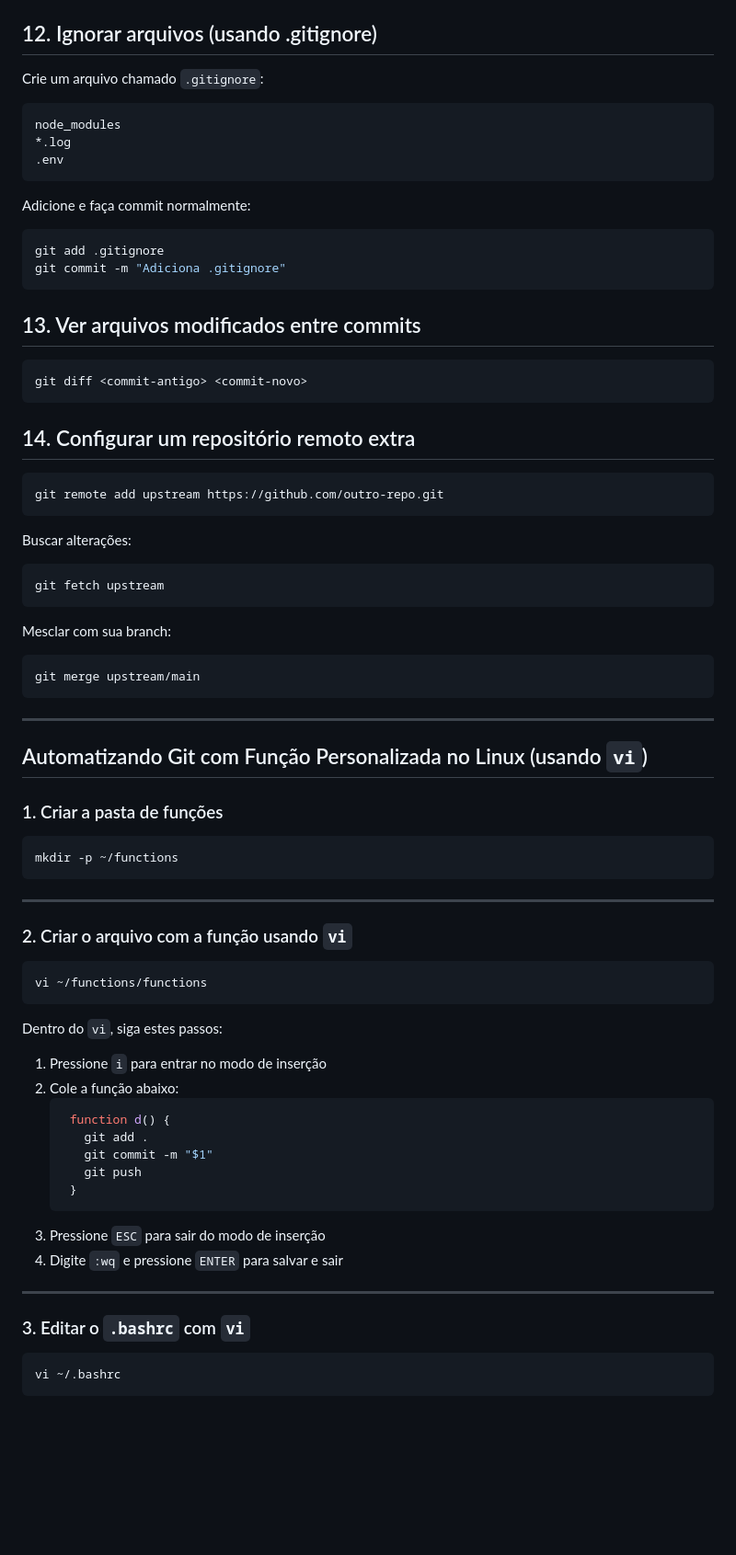
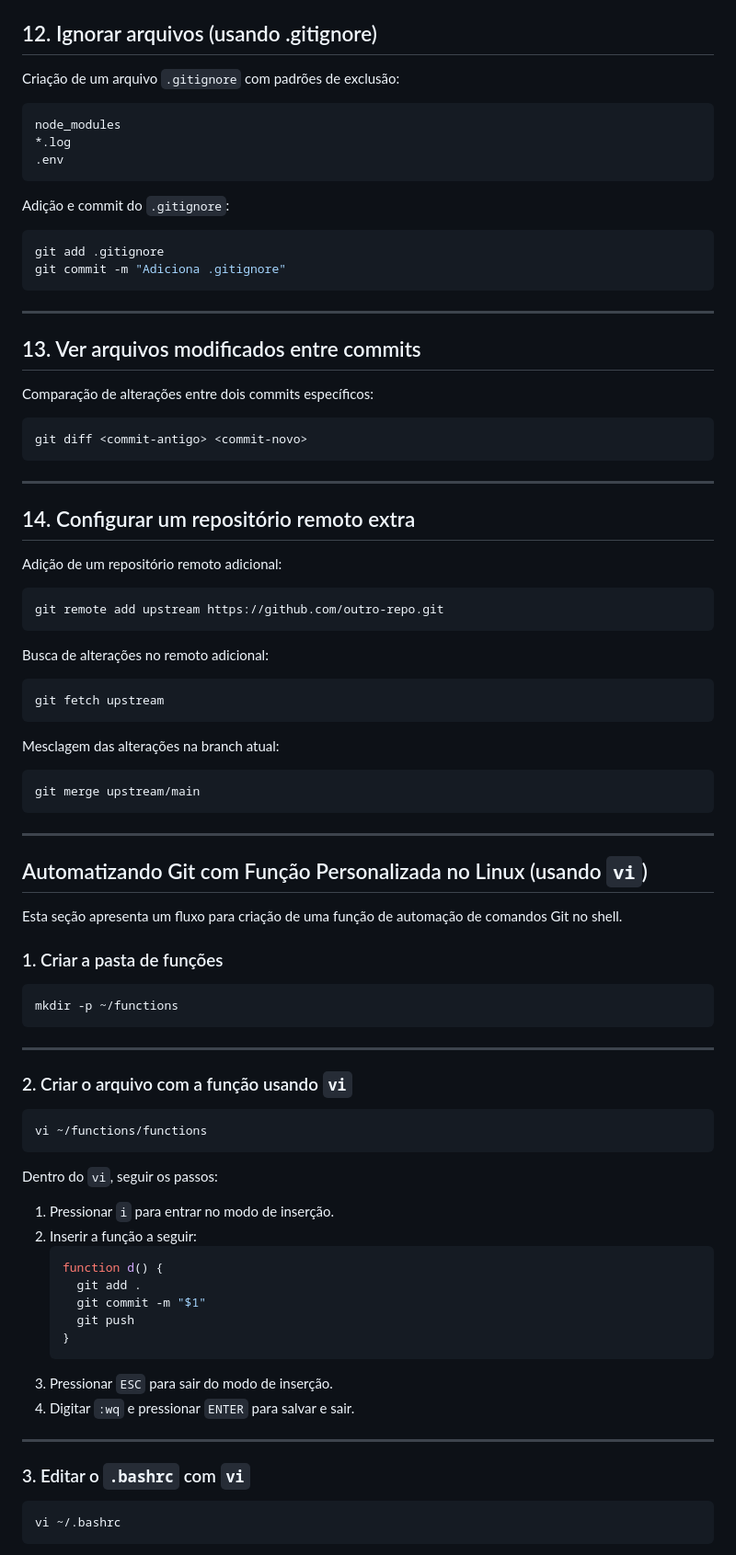
Before and after one commit to douglas-vp/devops, a Markdown page: devops_curso/2. Fundamentos Git/Comandos-Git.md, the part around one of its changes. Shown at 92% size. GitHub-like rendering; blank space fills up the shorter version.

````diff
--- a/devops_curso/2. Fundamentos Git/Comandos-Git.md
+++ b/devops_curso/2. Fundamentos Git/Comandos-Git.md
@@ -162,36 +171,42 @@ git push origin v1.0.0
 ## 12. Ignorar arquivos (usando .gitignore)
 
-Crie um arquivo chamado `.gitignore`:
+Criação de um arquivo `.gitignore` com padrões de exclusão:
 ```txt
 node_modules
 *.log
 .env
 ```
 
-Adicione e faça commit normalmente:
+Adição e commit do `.gitignore`:
 ```bash
 git add .gitignore
 git commit -m "Adiciona .gitignore"
 ```
 
+---
+
 ## 13. Ver arquivos modificados entre commits
 
+Comparação de alterações entre dois commits específicos:
 ```bash
 git diff <commit-antigo> <commit-novo>
 ```
 
+---
+
 ## 14. Configurar um repositório remoto extra
 
+Adição de um repositório remoto adicional:
 ```bash
 git remote add upstream https://github.com/outro-repo.git
 ```
 
-Buscar alterações:
+Busca de alterações no remoto adicional:
 ```bash
 git fetch upstream
 ```
 
-Mesclar com sua branch:
+Mesclagem das alterações na branch atual:
 ```bash
 git merge upstream/main
 ```
@@ -200,7 +215,10 @@ git merge upstream/main
 
 ## Automatizando Git com Função Personalizada no Linux (usando `vi`)
 
+Esta seção apresenta um fluxo para criação de uma função de automação de comandos Git no shell.
+
 ### 1. Criar a pasta de funções
+
 ```bash
 mkdir -p ~/functions
 ```
@@ -208,27 +226,29 @@ mkdir -p ~/functions
 ---
 
 ### 2. Criar o arquivo com a função usando `vi`
+
 ```bash
 vi ~/functions/functions
 ```
 
-Dentro do `vi`, siga estes passos:
+Dentro do `vi`, seguir os passos:
 
-1. Pressione `i` para entrar no modo de inserção
-2. Cole a função abaixo:
+1. Pressionar `i` para entrar no modo de inserção.
+2. Inserir a função a seguir:
    ```bash
-    function d() {
-      git add .
-      git commit -m "$1"
-      git push
-    }
+   function d() {
+     git add .
+     git commit -m "$1"
+     git push
+   }
    ```
-3. Pressione `ESC` para sair do modo de inserção
-4. Digite `:wq` e pressione `ENTER` para salvar e sair
+3. Pressionar `ESC` para sair do modo de inserção.
+4. Digitar `:wq` e pressionar `ENTER` para salvar e sair.
 
 ---
 
 ### 3. Editar o `.bashrc` com `vi`
+
 ```bash
 vi ~/.bashrc
 ```
````
Also changed, not shown: other parts of devops_curso/2. Fundamentos Git/Comandos-Git.md (+63 -46 lines).
